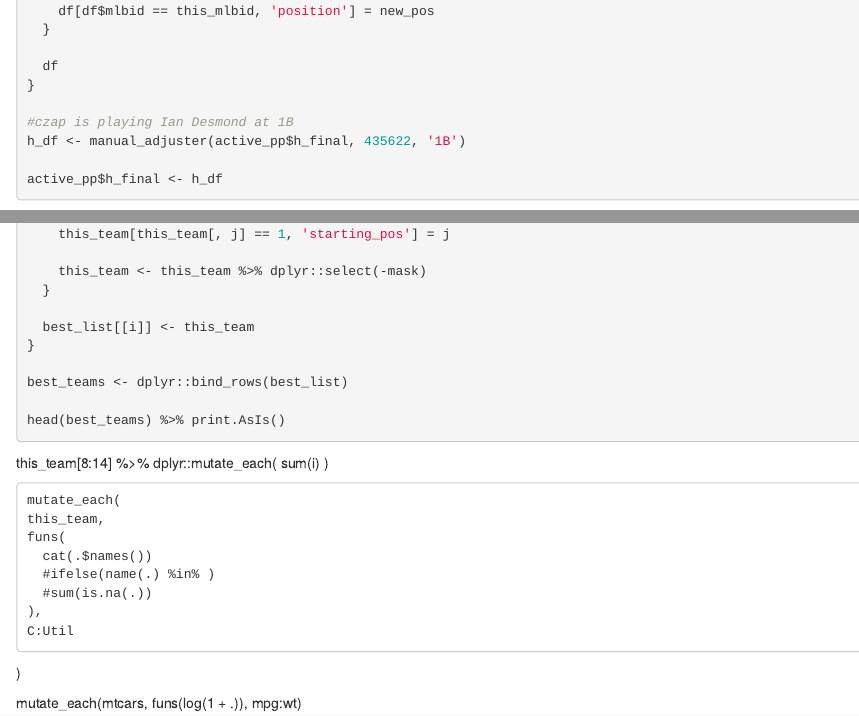
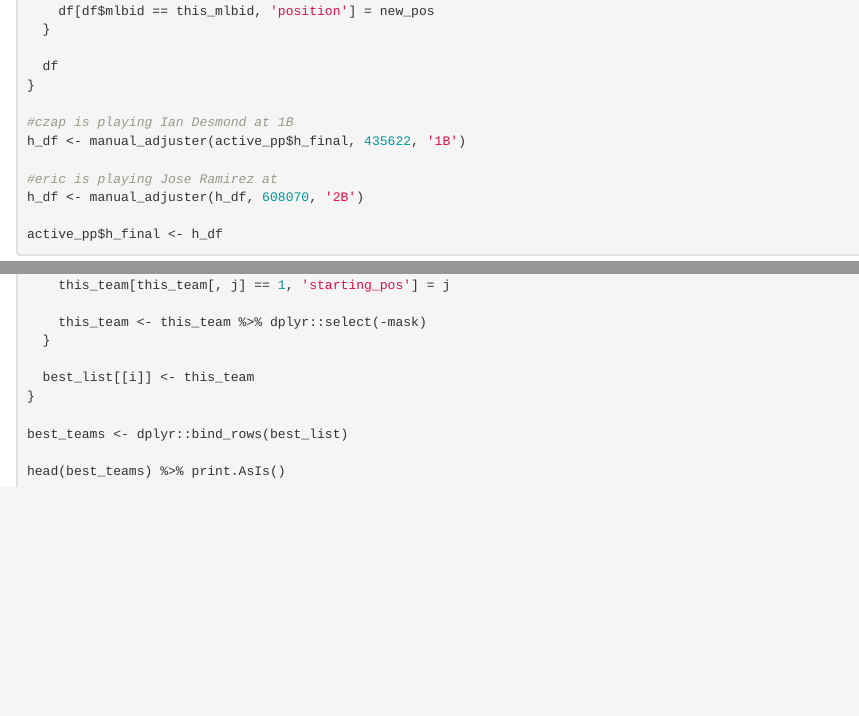
Before and after one commit to almartin82/hpk2017, an R Markdown document (auction_status.Rmd): the page in a window 1100 px wide, from 870 px down, and a second part further down, joined at a grey line. Rendered offline with R 4.5, knitr and Pandoc, with nearby package versions; the code chunks are not run, so their results and figures are left out.

Commit message:
fresh knit

````diff
--- a/auction_status.Rmd
+++ b/auction_status.Rmd
@@ -72,6 +72,9 @@ manual_adjuster <- function(df, this_mlbid, position) {
 
 #czap is playing Ian Desmond at 1B
 h_df <- manual_adjuster(active_pp$h_final, 435622, '1B')
+
+#eric is playing Jose Ramirez at
+h_df <- manual_adjuster(h_df, 608070, '2B')
 
 active_pp$h_final <- h_df
 
@@ -194,21 +197,3 @@ best_teams <- dplyr::bind_rows(best_list)
 head(best_teams) %>% print.AsIs()
 
 ```
-
-this_team[8:14] %>%
-    dplyr::mutate_each(
-      sum(i)
-    )
-
-
-    mutate_each(
-    this_team,
-    funs(
-      cat(.$names())
-      #ifelse(name(.) %in% )
-      #sum(is.na(.))
-    ),
-    C:Util
-  )
-
-mutate_each(mtcars, funs(log(1 + .)), mpg:wt)
````
Also changed, not shown: auction_status.html.
